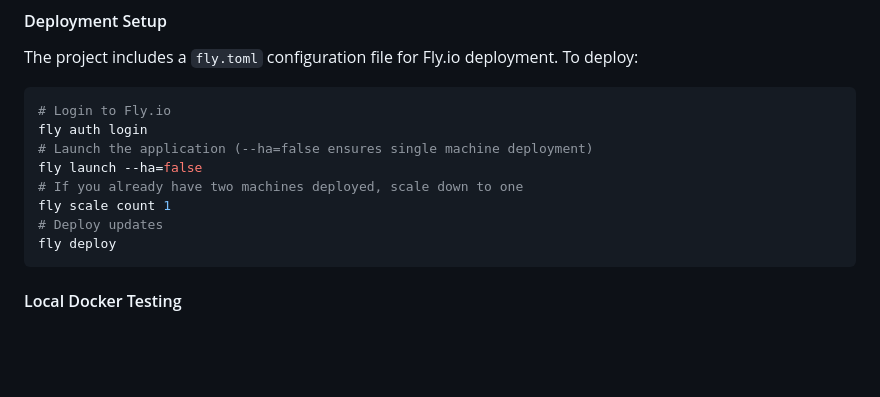
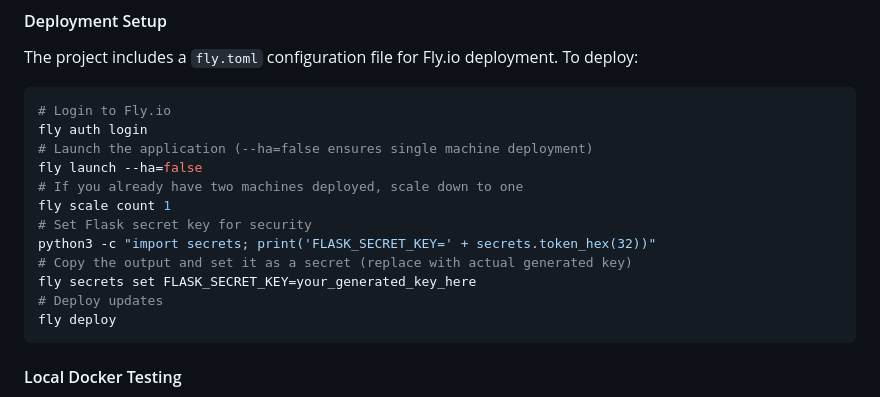
Before and after one commit to simonsteiner/airspace-viewer, a Markdown page: README.md, the part around the change. GitHub-like rendering; blank space fills up the shorter version.

Commit message:
Add Flask secret key setup instructions for Fly.io deployment

````diff
--- a/README.md
+++ b/README.md
@@ -96,6 +96,10 @@ fly auth login
 fly launch --ha=false
 # If you already have two machines deployed, scale down to one
 fly scale count 1
+# Set Flask secret key for security
+python3 -c "import secrets; print('FLASK_SECRET_KEY=' + secrets.token_hex(32))"
+# Copy the output and set it as a secret (replace with actual generated key)
+fly secrets set FLASK_SECRET_KEY=your_generated_key_here
 # Deploy updates
 fly deploy
 ```
````
